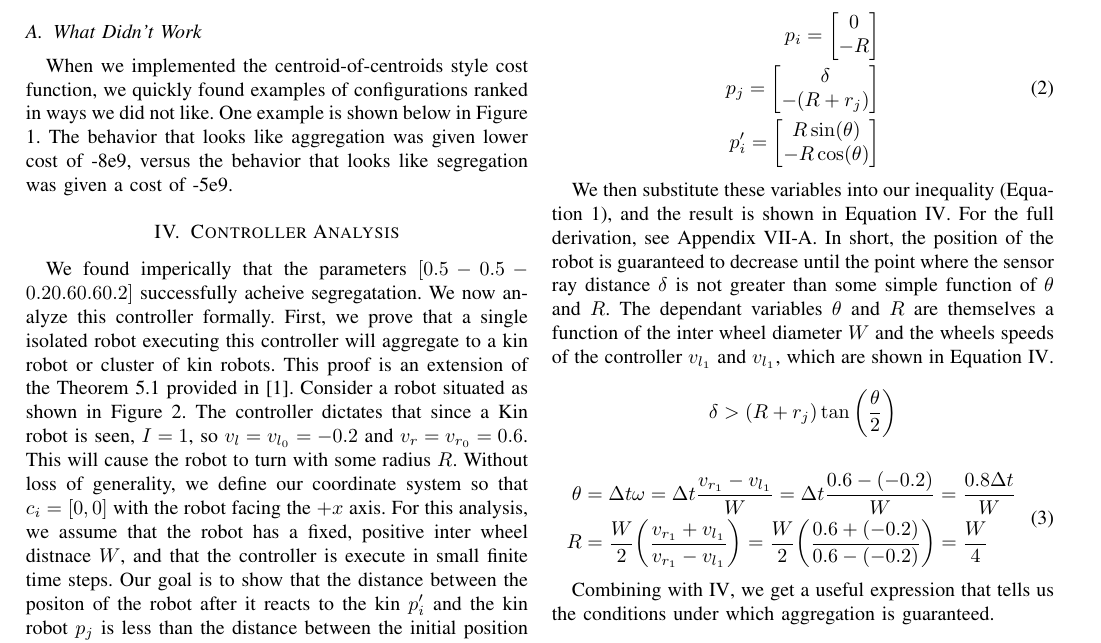
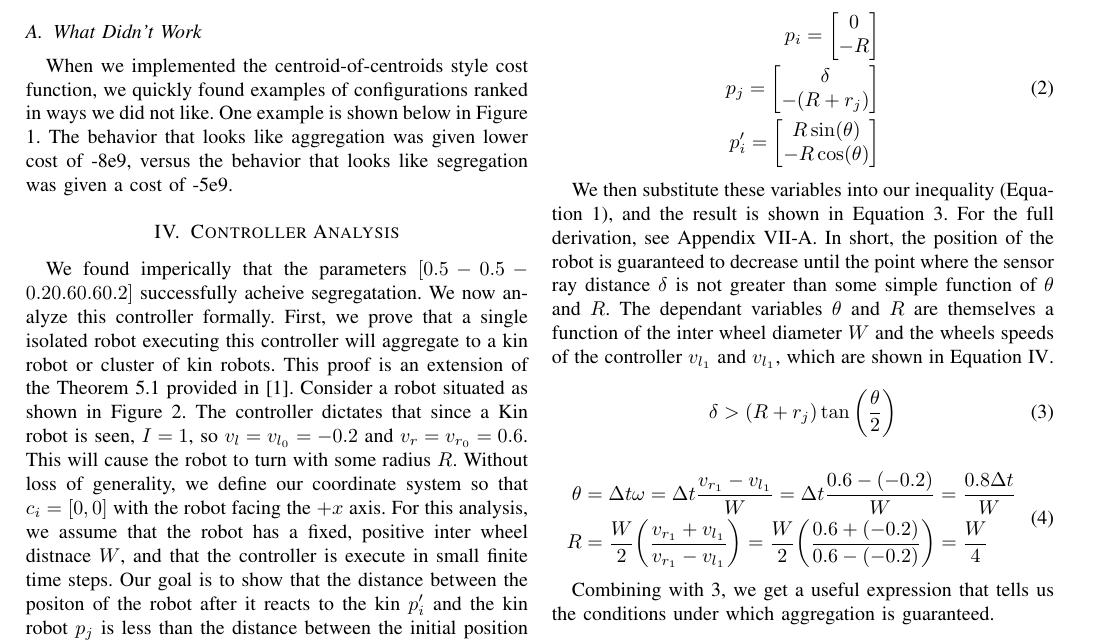
Before and after one commit to PeterMitrano/minimalist-segregation, a LaTeX paper (project_proposal.tex): part of page 3 of 6, cut so that both start at the same text. Compiled offline with pdfLaTeX; a missing font is replaced by an installed copy or a similar font; a LaTeX package or settings file that is missing is left out.

Commit message:
ref tweak

```diff
--- a/project_proposal.tex
+++ b/project_proposal.tex
@@ -172,9 +172,9 @@ pdmitrano@wpi.edu}
 
   We then substitute these variables into our inequality (Equation \ref{eq:agg}), and the result is shown in Equation \ref{eq:agg_result}. For the full derivation, see Appendix \ref{thm:1}. In short, the position of the robot is guaranteed to decrease until the point where the sensor ray distance $\delta$ is not greater than some simple function of $\theta$ and $R$. The dependant variables $\theta$ and $R$ are themselves a function of the inter wheel diameter $W$ and the wheels speeds of the controller $v_{l_1}$ and $v_{l_1}$, which are shown in Equation \ref{eq:theta_and_r}.
 
-  \begin{equation*} \label{eq:agg_result}
+  \begin{equation} \label{eq:agg_result}
     \delta > (R + r_j)\tan\bigg(\frac{\theta}{2}\bigg)
-  \end{equation*}
+  \end{equation}
 
   \begin{align}
     \begin{split} \label{eq:theta_and_r}
```
Also changed, not shown: project_proposal.pdf.
